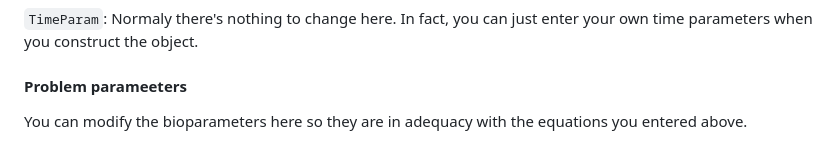
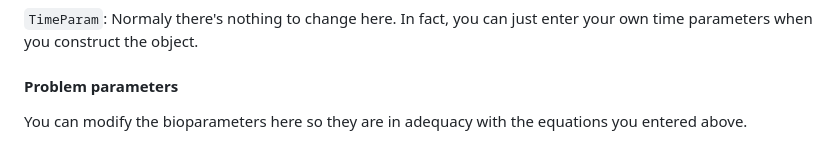
Before and after one commit to Dylan-Cmt/SeasonalEpid, a Markdown page: docs/src/tutorial.md, the part around the change. Rendered like a GitHub page.

Commit message:
correct md mistake

```diff
--- a/docs/src/tutorial.md
+++ b/docs/src/tutorial.md
@@ -121,6 +121,6 @@ It will be useful to modify some functions if you want to change your model. Her
 
 `TimeParam`: Normaly there's nothing to change here. In fact, you can just enter your own time parameters when you construct the object.
 
-#### Problem parameeters
+#### Problem parameters
 
 You can modify the bioparameters here so they are in adequacy with the equations you entered above.
```
